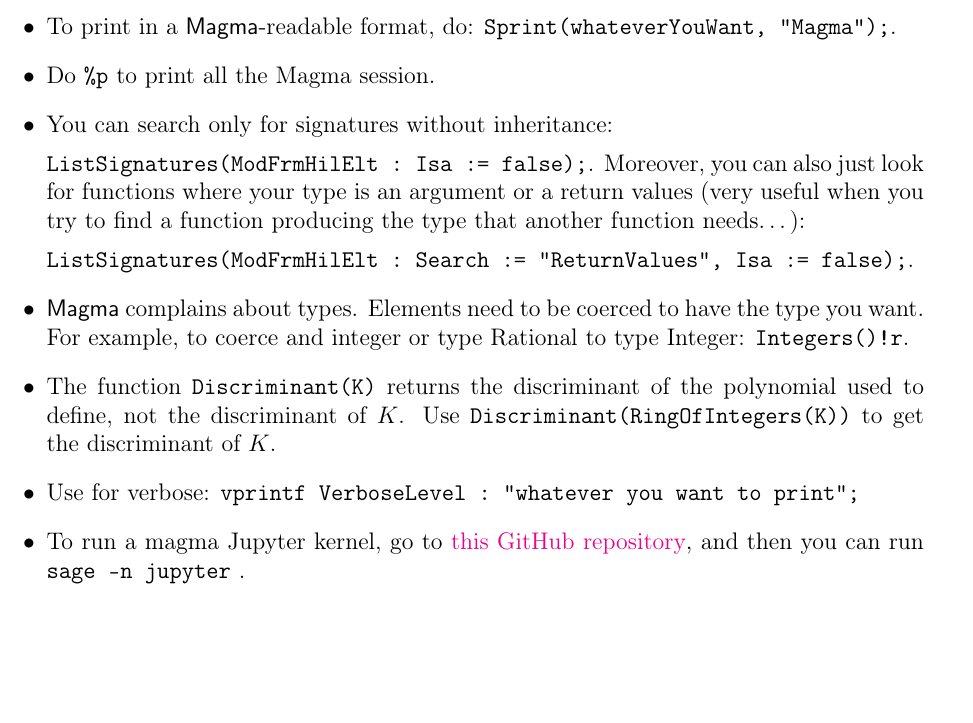
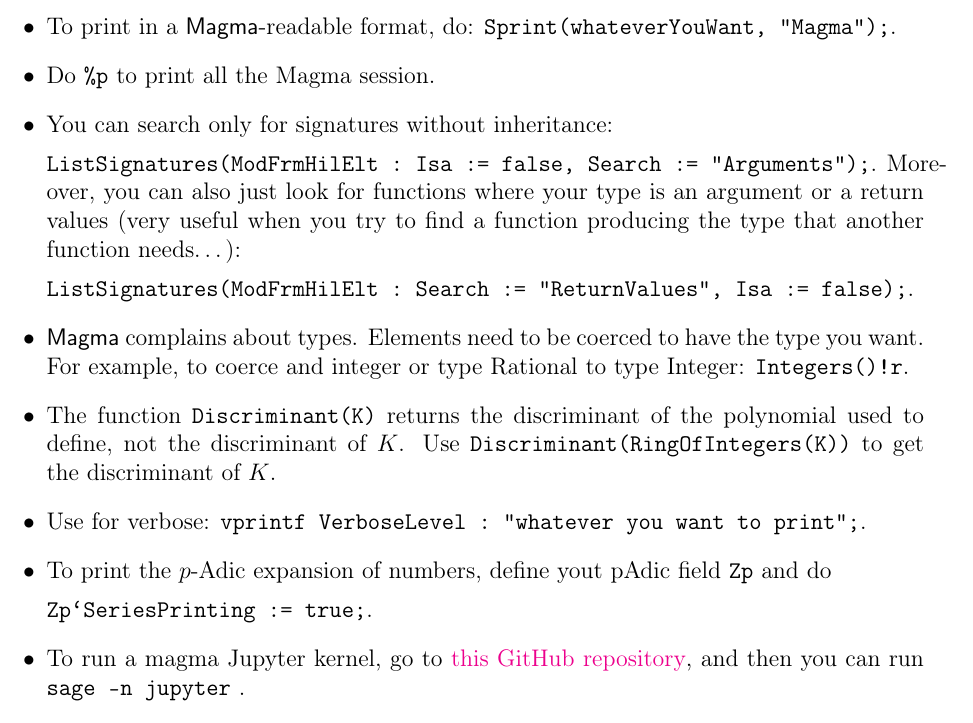
Before and after one commit to juanitaduquer/juanitaduquer.github.io, a LaTeX document (Documents/magmaIntro.tex): part of page 2 of 3, cut so that both start at the same text, the shorter picture padded with empty space. Compiled offline with pdfLaTeX.

Commit message:
magma tricks

```diff
--- a/Documents/magmaIntro.tex
+++ b/Documents/magmaIntro.tex
@@ -164,7 +164,7 @@
 \item Do \verb|%p| to print all the Magma session.
 \item You can search only for signatures without inheritance:
 
-\verb|ListSignatures(ModFrmHilElt : Isa := false);|.  Moreover, you can also just look for functions where your type is an argument or a return values (very useful when you try to find a function producing the type that another function needs…):
+\verb|ListSignatures(ModFrmHilElt : Isa := false, Search := "Arguments");|.  Moreover, you can also just look for functions where your type is an argument or a return values (very useful when you try to find a function producing the type that another function needs…):
 
 \verb|ListSignatures(ModFrmHilElt : Search := "ReturnValues", Isa := false);|.
 
@@ -172,8 +172,11 @@
 
 \item The function \verb|Discriminant(K)| returns the discriminant of the polynomial used to define, not the discriminant of $K$. Use \verb|Discriminant(RingOfIntegers(K))| to get the discriminant of $K$.
 
-\item Use for verbose: \verb|vprintf VerboseLevel : "whatever you want to print";|
+\item Use for verbose: \verb|vprintf VerboseLevel : "whatever you want to print";|.
 
+\item To print the $p$-Adic expansion of numbers, define yout pAdic field \verb|Zp| and do
+
+\verb|Zp`SeriesPrinting := true;|.
 
 
 \item To run a magma Jupyter kernel, go to \href{https://github.com/edgarcosta/magma_kernel}{this GitHub repository}, and then you can run \verb|sage -n jupyter| .
```
Also changed, not shown: Documents/magmaIntro.pdf, 1 other file.
